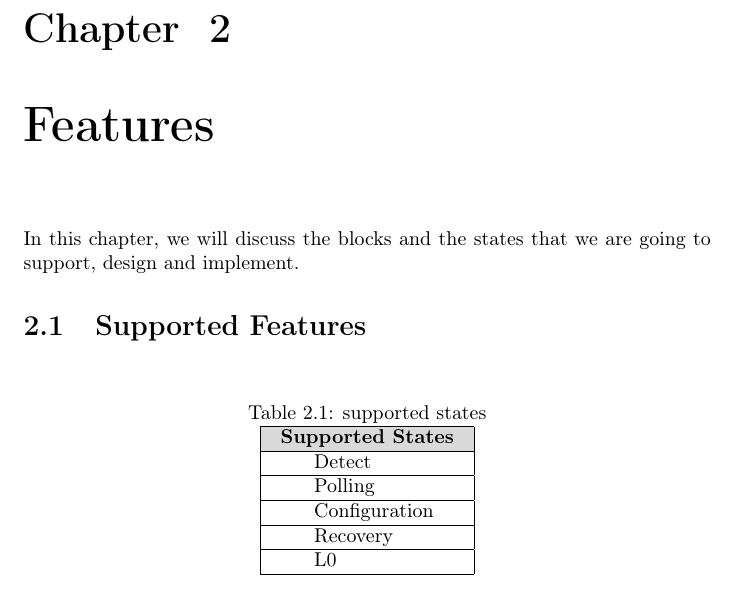
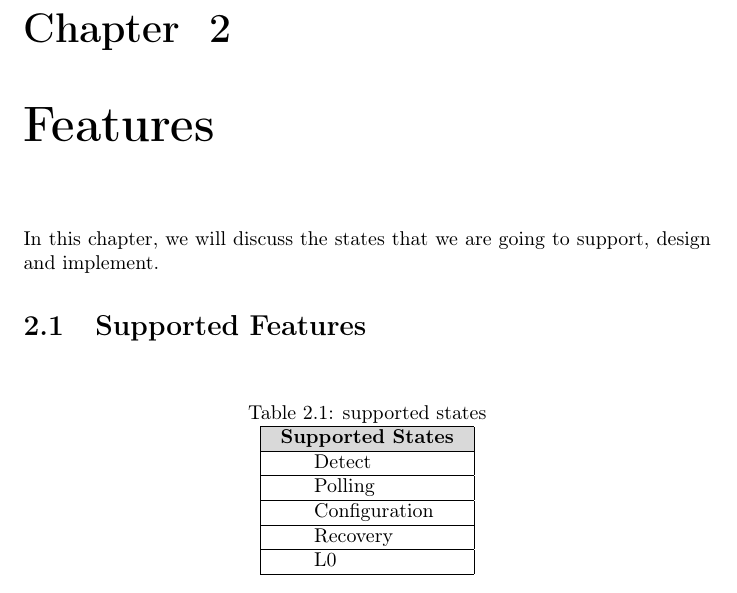
Before and after one commit to Mohamed-Elesaily/PCIe_specs, a LaTeX book (specification/main.tex, which reads specification/chapters/ch2.tex): part of page 20 of 50, cut so that both start at the same text. Compiled offline with pdfLaTeX.

Commit message:
chapter 2

```diff
--- a/specification/chapters/ch2.tex
+++ b/specification/chapters/ch2.tex
@@ -1,5 +1,5 @@
 \chapter{Features}
-In this chapter, we will discuss the blocks and the states that we are going to support, design and implement.
+In this chapter, we will discuss  the states that we are going to support, design and implement.
 % \section{Limitations}
 % \begin{table}[H]
 %     \caption{unsupported Blocks}
```
Also changed, not shown: specification/main.pdf.
